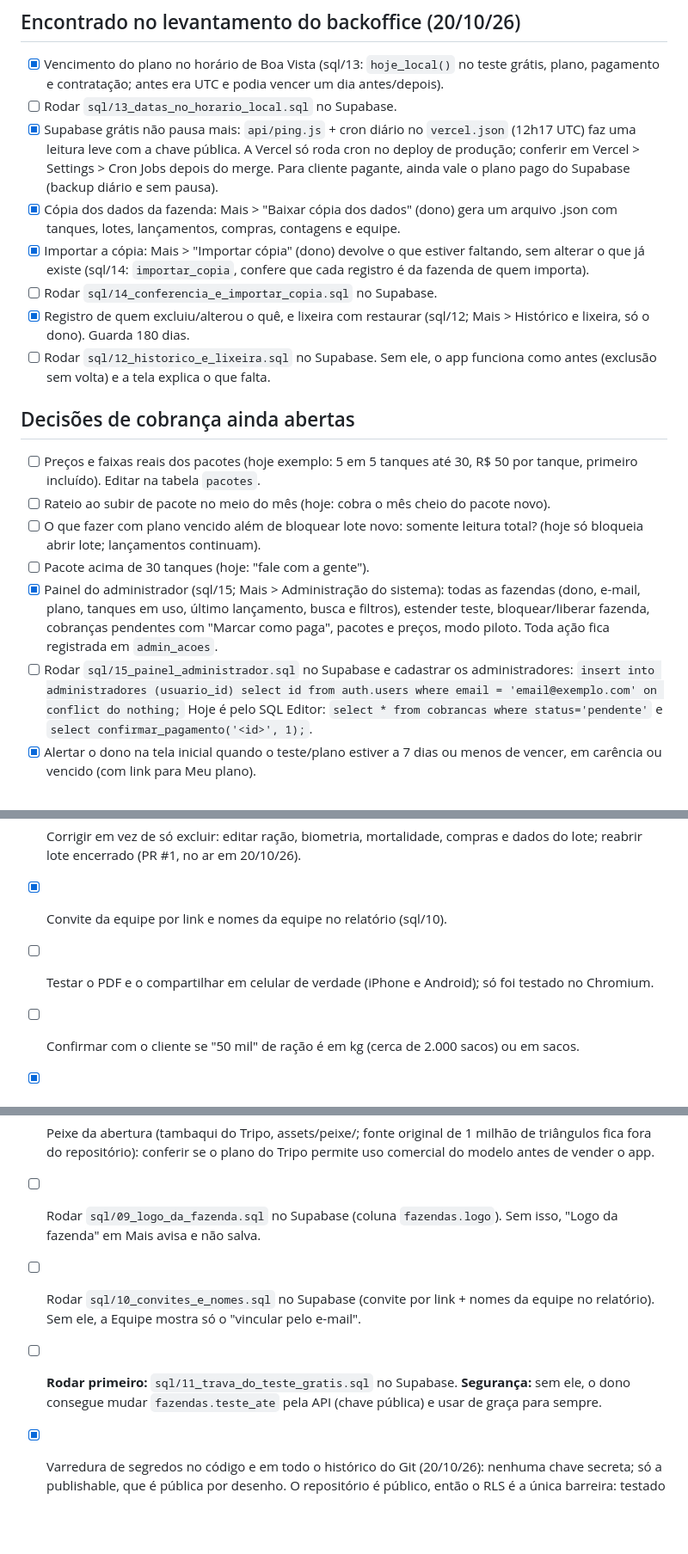
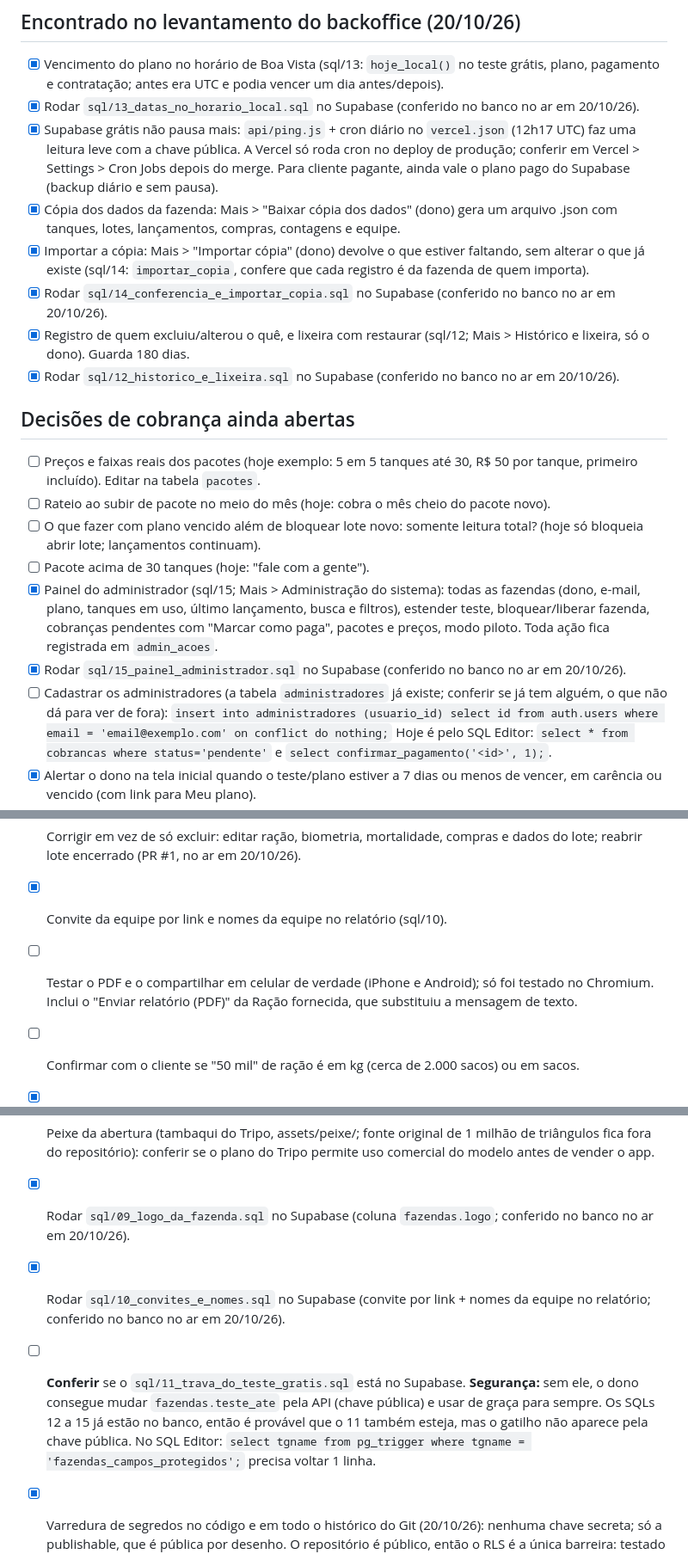
Before and after one commit to T0rquat0/piscicultura-gestao-app, a Markdown page: PENDENCIAS.md, 3 parts joined by grey strips. Shown at 86% size. Drawn GitHub-style; blank space fills up the shorter version.

Commit message:
PENDENCIAS: marca os SQLs já rodados no banco no ar e registra a proteção da main
Conferido em 20/10/26 com a chave pública: sql/03, 04, 06, 07, 09, 10, 12, 13, 14 e 15
já estão no Supabase. O sql/11 (gatilho) não dá para ver de fora; fica para conferir.

Co-Authored-By: Claude Opus 5.5 <noreply@anthropic.com>

```diff
--- a/PENDENCIAS.md
+++ b/PENDENCIAS.md
@@ -13,13 +13,13 @@ Marque com [x] ao concluir. Tudo aqui foi deixado de propósito para depois do c
 
 ## Encontrado no levantamento do backoffice (20/10/26)
 - [x] Vencimento do plano no horário de Boa Vista (sql/13: `hoje_local()` no teste grátis, plano, pagamento e contratação; antes era UTC e podia vencer um dia antes/depois).
-- [ ] Rodar `sql/13_datas_no_horario_local.sql` no Supabase.
+- [x] Rodar `sql/13_datas_no_horario_local.sql` no Supabase (conferido no banco no ar em 20/10/26).
 - [x] Supabase grátis não pausa mais: `api/ping.js` + cron diário no `vercel.json` (12h17 UTC) faz uma leitura leve com a chave pública. A Vercel só roda cron no deploy de produção; conferir em Vercel > Settings > Cron Jobs depois do merge. Para cliente pagante, ainda vale o plano pago do Supabase (backup diário e sem pausa).
 - [x] Cópia dos dados da fazenda: Mais > "Baixar cópia dos dados" (dono) gera um arquivo .json com tanques, lotes, lançamentos, compras, contagens e equipe.
 - [x] Importar a cópia: Mais > "Importar cópia" (dono) devolve o que estiver faltando, sem alterar o que já existe (sql/14: `importar_copia`, confere que cada registro é da fazenda de quem importa).
-- [ ] Rodar `sql/14_conferencia_e_importar_copia.sql` no Supabase.
+- [x] Rodar `sql/14_conferencia_e_importar_copia.sql` no Supabase (conferido no banco no ar em 20/10/26).
 - [x] Registro de quem excluiu/alterou o quê, e lixeira com restaurar (sql/12; Mais > Histórico e lixeira, só o dono). Guarda 180 dias.
-- [ ] Rodar `sql/12_historico_e_lixeira.sql` no Supabase. Sem ele, o app funciona como antes (exclusão sem volta) e a tela explica o que falta.
+- [x] Rodar `sql/12_historico_e_lixeira.sql` no Supabase (conferido no banco no ar em 20/10/26).
 
 ## Decisões de cobrança ainda abertas
 - [ ] Preços e faixas reais dos pacotes (hoje exemplo: 5 em 5 tanques até 30, R$ 50 por tanque, primeiro incluído). Editar na tabela `pacotes`.
@@ -27,7 +27,8 @@ Marque com [x] ao concluir. Tudo aqui foi deixado de propósito para depois do c
 - [ ] O que fazer com plano vencido além de bloquear lote novo: somente leitura total? (hoje só bloqueia abrir lote; lançamentos continuam).
 - [ ] Pacote acima de 30 tanques (hoje: "fale com a gente").
 - [x] Painel do administrador (sql/15; Mais > Administração do sistema): todas as fazendas (dono, e-mail, plano, tanques em uso, último lançamento, busca e filtros), estender teste, bloquear/liberar fazenda, cobranças pendentes com "Marcar como paga", pacotes e preços, modo piloto. Toda ação fica registrada em `admin_acoes`.
-- [ ] Rodar `sql/15_painel_administrador.sql` no Supabase e cadastrar os administradores:
+- [x] Rodar `sql/15_painel_administrador.sql` no Supabase (conferido no banco no ar em 20/10/26).
+- [ ] Cadastrar os administradores (a tabela `administradores` já existe; conferir se já tem alguém, o que não dá para ver de fora):
   `insert into administradores (usuario_id) select id from auth.users where email = 'email@exemplo.com' on conflict do nothing;` Hoje é pelo SQL Editor: `select * from cobrancas where status='pendente'` e `select confirmar_pagamento('<id>', 1);`.
 - [x] Alertar o dono na tela inicial quando o teste/plano estiver a 7 dias ou menos de vencer, em carência ou vencido (com link para Meu plano).
 - [ ] Mesmo alerta por e-mail (depende do SMTP próprio).
@@ -36,7 +37,7 @@ Marque com [x] ao concluir. Tudo aqui foi deixado de propósito para depois do c
 ## Produto
 - [x] Corrigir em vez de só excluir: editar ração, biometria, mortalidade, compras e dados do lote; reabrir lote encerrado (PR #1, no ar em 20/10/26).
 - [x] Convite da equipe por link e nomes da equipe no relatório (sql/10).
-- [ ] Testar o PDF e o compartilhar em celular de verdade (iPhone e Android); só foi testado no Chromium.
+- [ ] Testar o PDF e o compartilhar em celular de verdade (iPhone e Android); só foi testado no Chromium. Inclui o "Enviar relatório (PDF)" da Ração fornecida, que substituiu a mensagem de texto.
 - [ ] Confirmar com o cliente se "50 mil" de ração é em kg (cerca de 2.000 sacos) ou em sacos.
 - [x] Conferência de recebimento na compra de ração: "Chegou menos sacos do que a nota" na compra; o estoque entra pelo que chegou e a lista de entradas mostra "faltaram N da nota" (sql/14; sem ele, grava sem a conferência).
 - [x] Lembrete de contagem semanal (início e Estoque, dono/gerente, quando a última contagem tem 7 dias ou mais) e sugestão de compra (sacos para a ração durar 30 dias no ritmo dos últimos 7 dias). Ajustáveis em `js/config.js`.
@@ -52,9 +53,9 @@ Marque com [x] ao concluir. Tudo aqui foi deixado de propósito para depois do c
 - [ ] Abertura em 3D (peixe vindo do fundo e virando): em teste, depende de peixe feito por código com Three.js.
 - [ ] Peixe da abertura (tambaqui do Tripo, assets/peixe/; fonte original de 1 milhão de triângulos fica fora do repositório): conferir se o plano do Tripo permite uso comercial do modelo antes de vender o app.
 
-- [ ] Rodar `sql/09_logo_da_fazenda.sql` no Supabase (coluna `fazendas.logo`). Sem isso, "Logo da fazenda" em Mais avisa e não salva.
-- [ ] Rodar `sql/10_convites_e_nomes.sql` no Supabase (convite por link + nomes da equipe no relatório). Sem ele, a Equipe mostra só o "vincular pelo e-mail".
-- [ ] **Rodar primeiro:** `sql/11_trava_do_teste_gratis.sql` no Supabase. **Segurança:** sem ele, o dono consegue mudar `fazendas.teste_ate` pela API (chave pública) e usar de graça para sempre.
+- [x] Rodar `sql/09_logo_da_fazenda.sql` no Supabase (coluna `fazendas.logo`; conferido no banco no ar em 20/10/26).
+- [x] Rodar `sql/10_convites_e_nomes.sql` no Supabase (convite por link + nomes da equipe no relatório; conferido no banco no ar em 20/10/26).
+- [ ] **Conferir** se o `sql/11_trava_do_teste_gratis.sql` está no Supabase. **Segurança:** sem ele, o dono consegue mudar `fazendas.teste_ate` pela API (chave pública) e usar de graça para sempre. Os SQLs 12 a 15 já estão no banco, então é provável que o 11 também esteja, mas o gatilho não aparece pela chave pública. No SQL Editor: `select tgname from pg_trigger where tgname = 'fazendas_campos_protegidos';` precisa voltar 1 linha.
 - [x] Varredura de segredos no código e em todo o histórico do Git (20/10/26): nenhuma chave secreta; só a publishable, que é pública por desenho. O repositório é público, então o RLS é a única barreira: testado com 73 cenários de acesso entre fazendas/papéis num Postgres real (único furo achado: o do sql/11).
 - [ ] Login automático de teste (PRs do Hugo): preencher `DEV_LOGIN` em `js/dev-login.js` com uma conta de TESTE. Só roda em links de preview do Vercel e localhost; em produção o login segue obrigatório.
   - **Atenção (segurança):** o login automático não roda em produção, mas o ARQUIVO vai junto para o site oficial e para o GitHub, que é público. Quem abrir o código lê o e-mail e a senha. E a conta fica no mesmo Supabase dos clientes. Recomendado: não preencher. Se preencher, usar só um **funcionário** de uma fazenda de demonstração, sem dado real, sabendo que a senha é pública.
```
Also changed, not shown: other parts of PENDENCIAS.md (+3 -1 lines).
